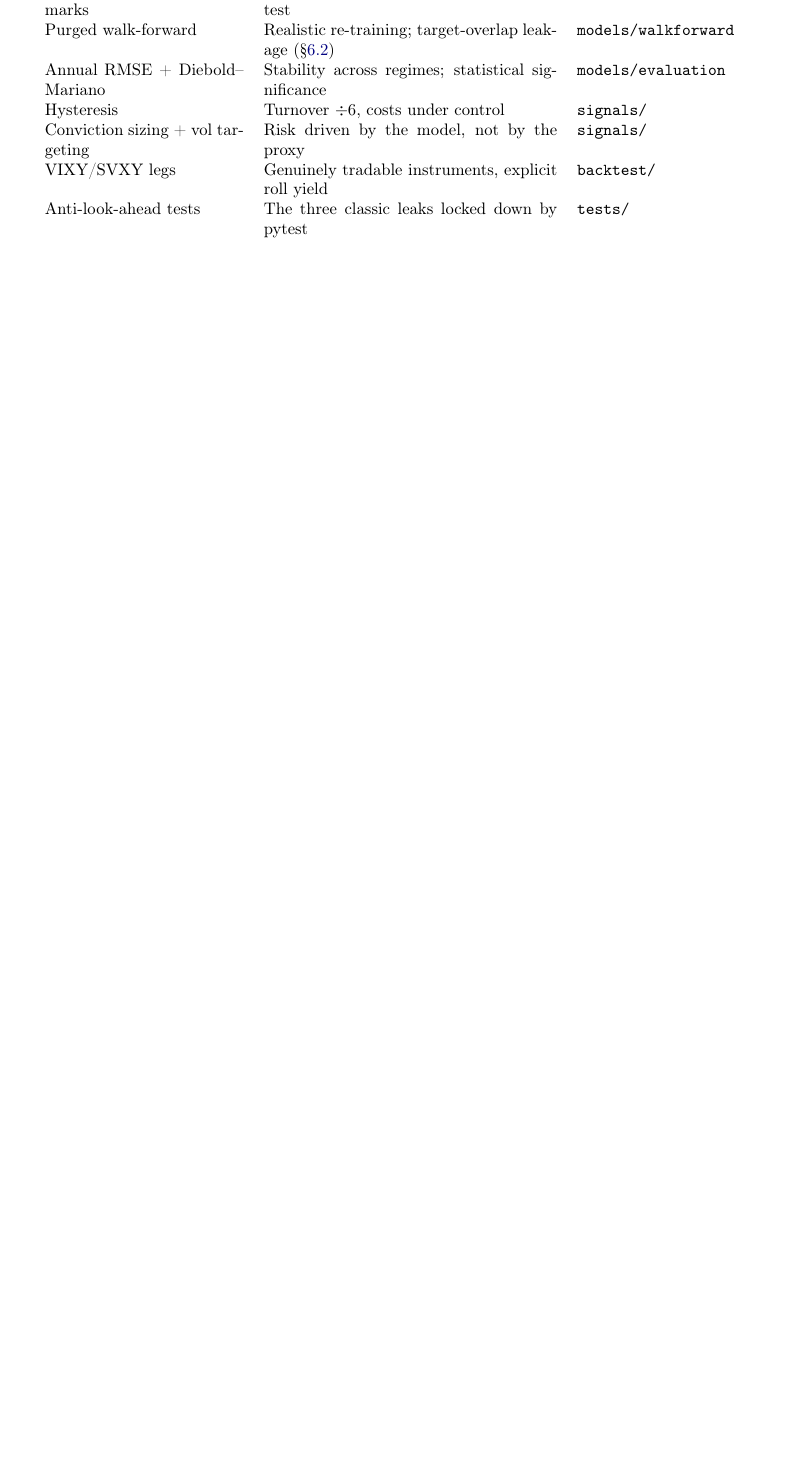
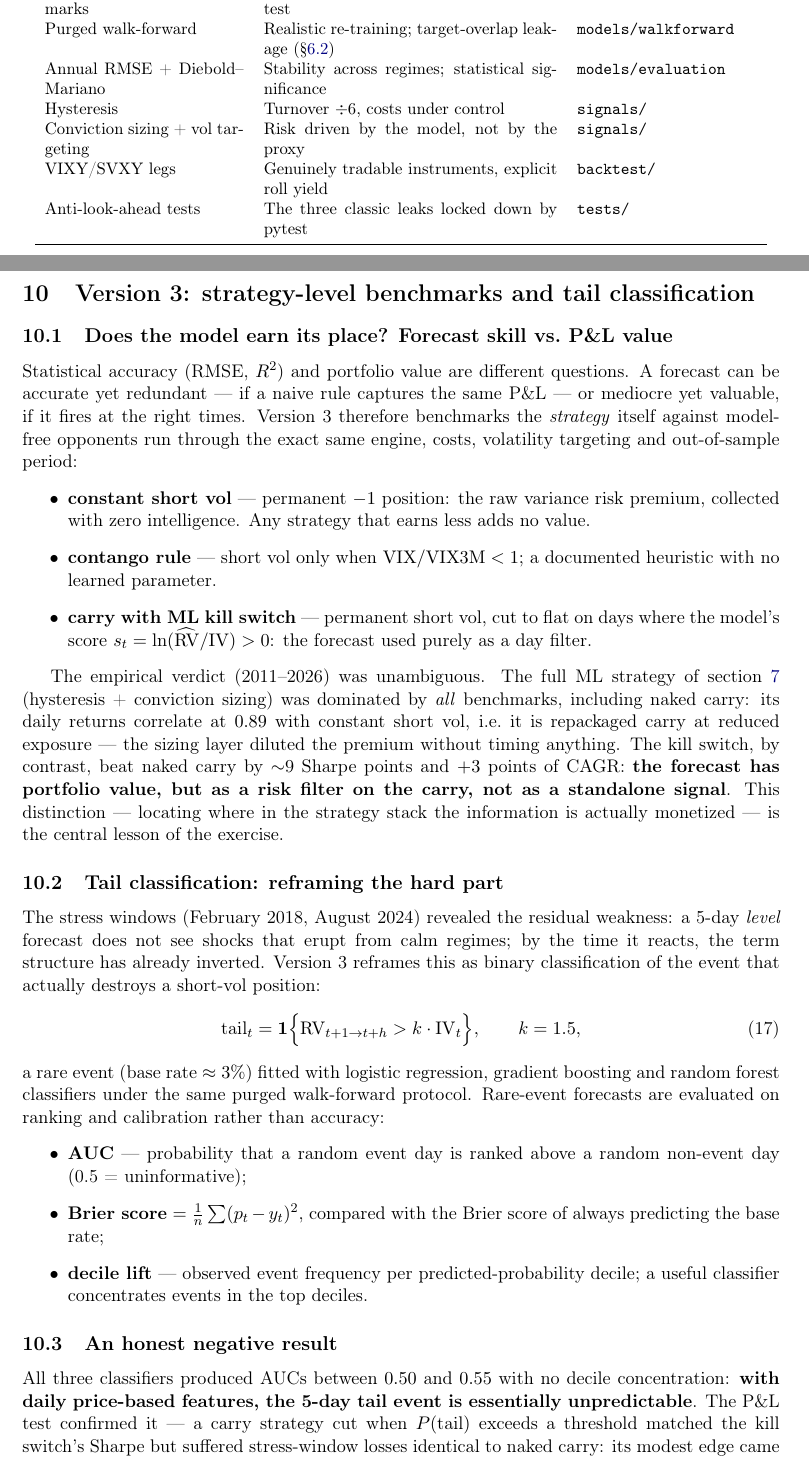
Before and after one commit to Victor-legrand/Project_ML_volatility, a LaTeX paper (docs/theory.tex): part of page 8 of 9 before the commit and two parts of pages 8 and 9 of 11 after it, the two joined at a grey line, cut so that both start at the same text, the shorter picture padded with empty space. Compiled offline with pdfLaTeX.

Commit message:
Document v3 findings: strategy benchmarks and tail classification
README: pipeline steps 5-6, verdict table and the three conclusions.
theory.tex: new section on forecast skill vs P&L value, tail-event
classification (AUC/Brier/decile lift), the honest negative result on
tail predictability, and the resulting three-layer architecture
(carry + contango filter + ML kill switch).

Co-Authored-By: Claude Fable 5 <noreply@anthropic.com>

```diff
--- a/docs/theory.tex
+++ b/docs/theory.tex
@@ -460,3 +460,69 @@ Anti-look-ahead tests & The three classic leaks locked down by pytest & \texttt{
 \end{center}
 
 %=============================================================================
+\section{Version 3: strategy-level benchmarks and tail classification}
+\label{sec:v3}
+
+\subsection{Does the model earn its place? Forecast skill vs.\ P\&L value}
+
+Statistical accuracy (RMSE, $R^2$) and portfolio value are different
+questions. A forecast can be accurate yet redundant --- if a naive rule
+captures the same P\&L --- or mediocre yet valuable, if it fires at the right
+times. Version~3 therefore benchmarks the \emph{strategy} itself against
+model-free opponents run through the exact same engine, costs, volatility
+targeting and out-of-sample period:
+\begin{itemize}
+\item \textbf{constant short vol} --- permanent $-1$ position: the raw
+  variance risk premium, collected with zero intelligence. Any strategy that
+  earns less adds no value.
+\item \textbf{contango rule} --- short vol only when
+  $\mathrm{VIX}/\mathrm{VIX3M} < 1$; a documented heuristic with no learned
+  parameter.
+\item \textbf{carry with ML kill switch} --- permanent short vol, cut to flat
+  on days where the model's score $s_t = \ln(\widehat{\RV}/\IV) > 0$: the
+  forecast used purely as a day filter.
+\end{itemize}
+
+The empirical verdict (2011--2026) was unambiguous. The full ML strategy of
+section~\ref{sec:signal} (hysteresis + conviction sizing) was dominated by
+\emph{all} benchmarks, including naked carry: its daily returns correlate at
+$0.89$ with constant short vol, i.e.\ it is repackaged carry at reduced
+exposure --- the sizing layer diluted the premium without timing anything.
+The kill switch, by contrast, beat naked carry by $\sim$9 Sharpe points and
+$+3$ points of CAGR: \textbf{the forecast has portfolio value, but as a risk
+filter on the carry, not as a standalone signal}. This distinction ---
+locating where in the strategy stack the information is actually monetized
+--- is the central lesson of the exercise.
+
+\subsection{Tail classification: reframing the hard part}
+
+The stress windows (February 2018, August 2024) revealed the residual
+weakness: a 5-day \emph{level} forecast does not see shocks that erupt from
+calm regimes; by the time it reacts, the term structure has already
+inverted. Version~3 reframes this as binary classification of the event that
+actually destroys a short-vol position:
+\begin{equation}
+\text{tail}_t = \mathbf{1}\Bigl\{\RV_{t+1\to t+h} > k \cdot \IV_t\Bigr\},
+\qquad k = 1.5,
+\end{equation}
+a rare event (base rate $\approx 3\%$) fitted with logistic regression,
+gradient boosting and random forest classifiers under the same purged
+walk-forward protocol. Rare-event forecasts are evaluated on ranking and
+calibration rather than accuracy:
+\begin{itemize}
+\item \textbf{AUC} --- probability that a random event day is ranked above a
+  random non-event day (0.5 = uninformative);
+\item \textbf{Brier score} $= \frac{1}{n}\sum (p_t - y_t)^2$, compared with
+  the Brier score of always predicting the base rate;
+\item \textbf{decile lift} --- observed event frequency per predicted-probability
+  decile; a useful classifier concentrates events in the top deciles.
+\end{itemize}
+
+\subsection{An honest negative result}
+
+All three classifiers produced AUCs between $0.50$ and $0.55$ with no decile
+concentration: \textbf{with daily price-based features, the 5-day tail event
+is essentially unpredictable}. The P\&L test confirmed it --- a carry
+strategy cut when $P(\text{tail})$ exceeds a threshold matched the kill
+switch's Sharpe but suffered stress-window losses identical to naked carry:
+its modest edge came from skipping mediocre-carry days, not from timing
```
Also changed, not shown: README.md, docs/theory.tex (25 more changed lines).
